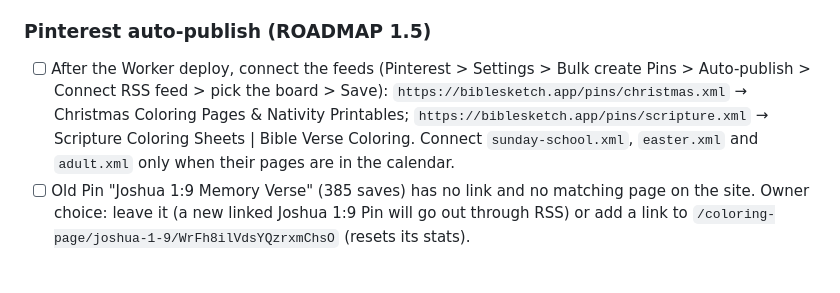
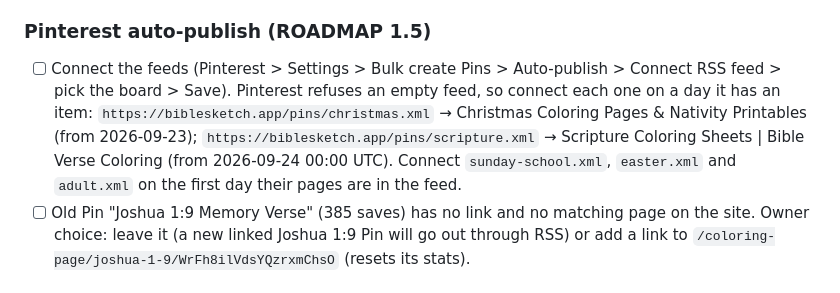
Before and after one commit to SuperSonicSites/BibleSketch, a Markdown page: CHECKLIST.md, the part around the change. Rendered like a GitHub page.

Commit message:
CHECKLIST: connect each Pinterest feed on a day it has an item
Co-Authored-By: Claude Opus 5.5 <noreply@anthropic.com>

```diff
--- a/CHECKLIST.md
+++ b/CHECKLIST.md
@@ -10,7 +10,7 @@ Only work that needs a human: console access, dashboards, decisions, or accounts
 - [x] **"Remove Color" pricing.** Free (rate-limited) or 1 credit (ROADMAP 1.1). - ANSWER: 1 CREDIT (2026-09-23)
 
 ### Pinterest auto-publish (ROADMAP 1.5)
-- [ ] After the Worker deploy, connect the feeds (Pinterest > Settings > Bulk create Pins > Auto-publish > Connect RSS feed > pick the board > Save): `https://biblesketch.app/pins/christmas.xml` → Christmas Coloring Pages & Nativity Printables; `https://biblesketch.app/pins/scripture.xml` → Scripture Coloring Sheets | Bible Verse Coloring. Connect `sunday-school.xml`, `easter.xml` and `adult.xml` only when their pages are in the calendar.
+- [ ] Connect the feeds (Pinterest > Settings > Bulk create Pins > Auto-publish > Connect RSS feed > pick the board > Save). Pinterest refuses an empty feed, so connect each one on a day it has an item: `https://biblesketch.app/pins/christmas.xml` → Christmas Coloring Pages & Nativity Printables (from 2026-09-23); `https://biblesketch.app/pins/scripture.xml` → Scripture Coloring Sheets | Bible Verse Coloring (from 2026-09-24 00:00 UTC). Connect `sunday-school.xml`, `easter.xml` and `adult.xml` on the first day their pages are in the feed.
 - [ ] Old Pin "Joshua 1:9 Memory Verse" (385 saves) has no link and no matching page on the site. Owner choice: leave it (a new linked Joshua 1:9 Pin will go out through RSS) or add a link to `/coloring-page/joshua-1-9/WrFh8ilVdsYQzrxmChsO` (resets its stats).
 
 ### Astro rebuild, phases 3-5
```
